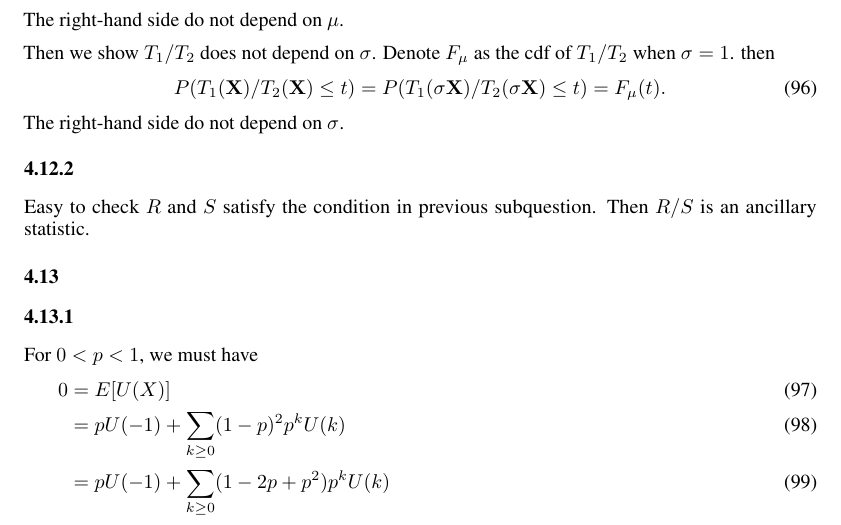
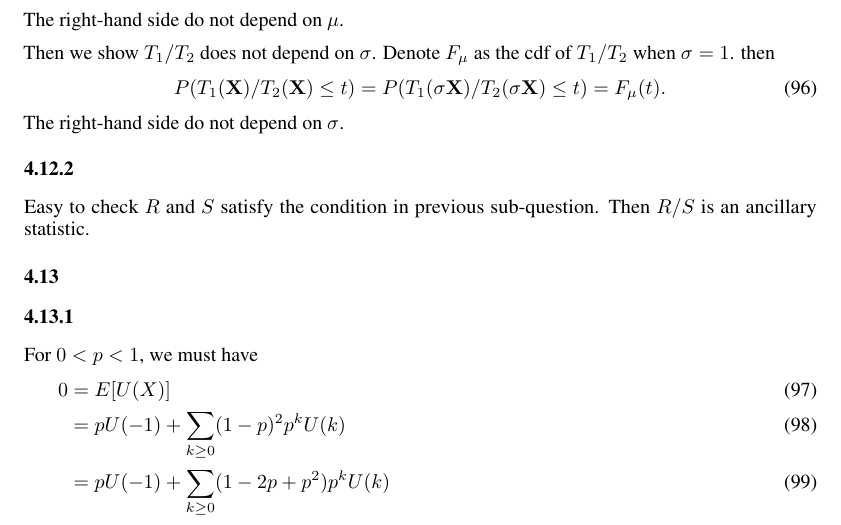
Before and after one commit to innerlee/Homeworks, a LaTeX document (bf.tex, which reads assign4.tex): part of page 10 of 12, cut so that both start at the same text. Compiled offline with pdfLaTeX.

Commit message:
make spell pass

```diff
--- a/assign4.tex
+++ b/assign4.tex
@@ -294,7 +294,7 @@ The right-hand side do not depend on $\sigma$.
 
 \subsubsection{} %4.12.2
 
-Easy to check $R$ and $S$ satisfy the condition in previous subquestion.
+Easy to check $R$ and $S$ satisfy the condition in previous sub-question.
 Then $R/S$ is an ancillary statistic.
 
 %%%%%%%%%%%%%%%%%%%%%%%%%%%%%%%%%%%%%%%%%%%%%%%%%%%%%%%%%%%%%%%%%%%%%%%%%%%%%%%%
```
